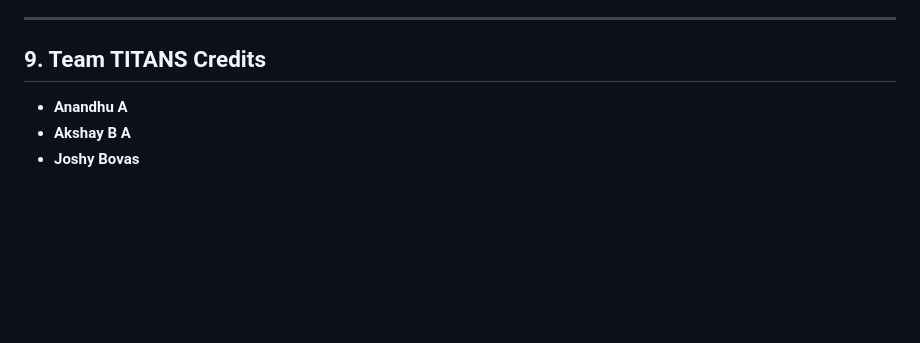
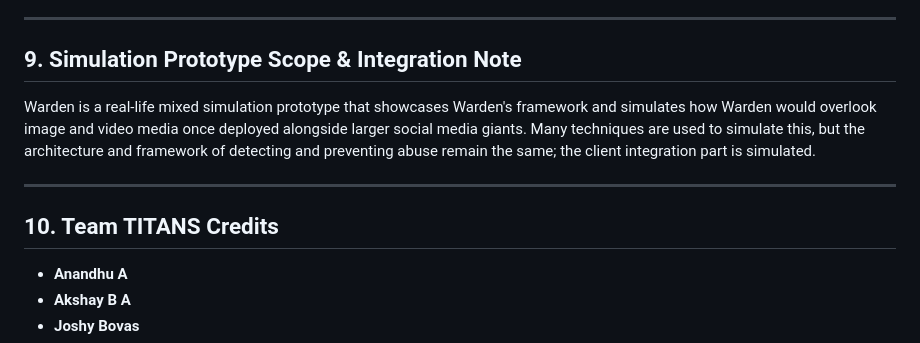
Before and after one commit to Akkufr/warden, a Markdown page: README.md, the part around the change. Drawn GitHub-style; blank space fills up the shorter version.

Commit message:
docs: add simulation prototype scope note as section 9 and set Team TITANS credits to section 10

```diff
--- a/README.md
+++ b/README.md
@@ -150,7 +150,13 @@ The system includes pre-loaded benchmark assets accessible via the 'Load AI Benc
 
 ---
 
-## 9. Team TITANS Credits
+## 9. Simulation Prototype Scope & Integration Note
+
+Warden is a real-life mixed simulation prototype that showcases Warden's framework and simulates how Warden would overlook image and video media once deployed alongside larger social media giants. Many techniques are used to simulate this, but the architecture and framework of detecting and preventing abuse remain the same; the client integration part is simulated.
+
+---
+
+## 10. Team TITANS Credits
 
 - **Anandhu A**
 - **Akshay B A**
```
